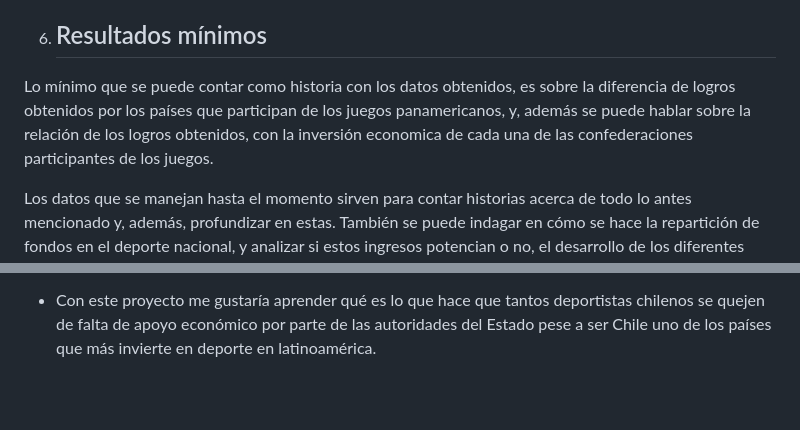
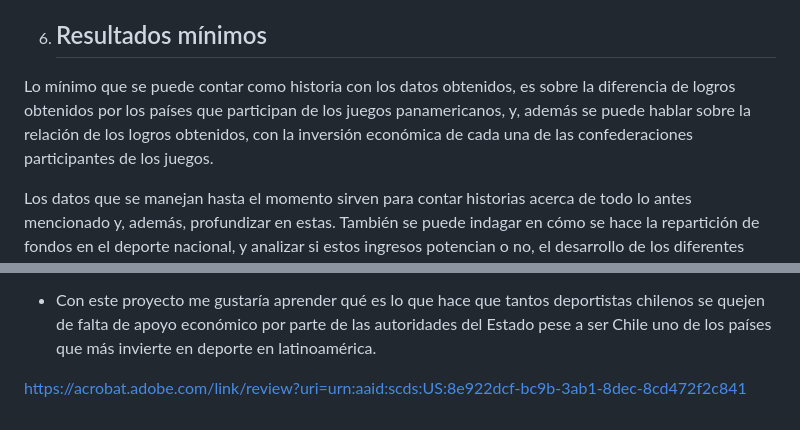
Before and after one commit to Cuchorico/Entrega1_JimenezFuentesMonsalve, a Markdown page: README.md, 2 parts joined by grey strips. GitHub-like rendering; blank space fills up the shorter version.

```diff
--- a/README.md
+++ b/README.md
@@ -37,7 +37,7 @@ También nos gustaría analizar una base de datos más grande, que recopile el r
 Además, buscamos tener respuestas más cercanas, por lo que esperamos poder realizar una encuesta propia, distribuida a través de los contactos deportivos que hemos podido desarrollar a lo largo de nuestras cortas carreras como periodistas.
 
 6) ## Resultados mínimos
-Lo mínimo que se puede contar como historia con los datos obtenidos, es sobre la diferencia de logros obtenidos por los países que participan de los juegos panamericanos, y, además se puede hablar sobre la relación de los logros obtenidos, con la inversión economica de cada una de las confederaciones participantes de los juegos.
+Lo mínimo que se puede contar como historia con los datos obtenidos, es sobre la diferencia de logros obtenidos por los países que participan de los juegos panamericanos, y, además se puede hablar sobre la relación de los logros obtenidos, con la inversión económica de cada una de las confederaciones participantes de los juegos.
 
 Los datos que se manejan hasta el momento sirven para contar historias acerca de todo lo antes mencionado y, además, profundizar en estas. También se puede indagar en cómo se hace la repartición de fondos en el deporte nacional, y analizar si estos ingresos potencian o no, el desarrollo de los diferentes deportistas de alto rendimiento.
 
@@ -103,3 +103,5 @@ Para mí es importante analizar este tema debido a que, es necesario entender c
 -Realizar reportajes de audio (podcasts) que incluyan las gráficas externamente en la misma entrada.
 
 * Con este proyecto me gustaría aprender qué es lo que hace que tantos deportistas chilenos se quejen de falta de apoyo económico por parte de las autoridades del Estado pese a ser Chile uno de los países que más invierte en deporte en latinoamérica.
+
+https://acrobat.adobe.com/link/review?uri=urn:aaid:scds:US:8e922dcf-bc9b-3ab1-8dec-8cd472f2c841
```
